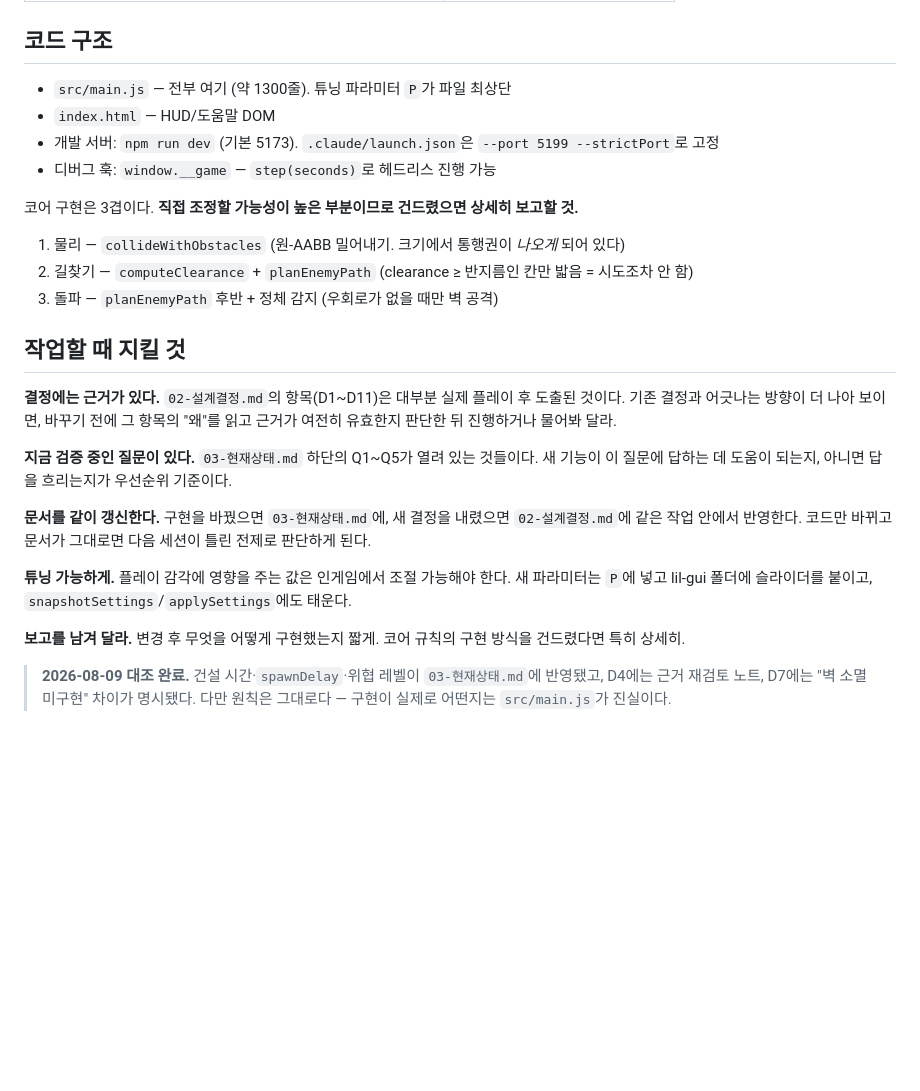
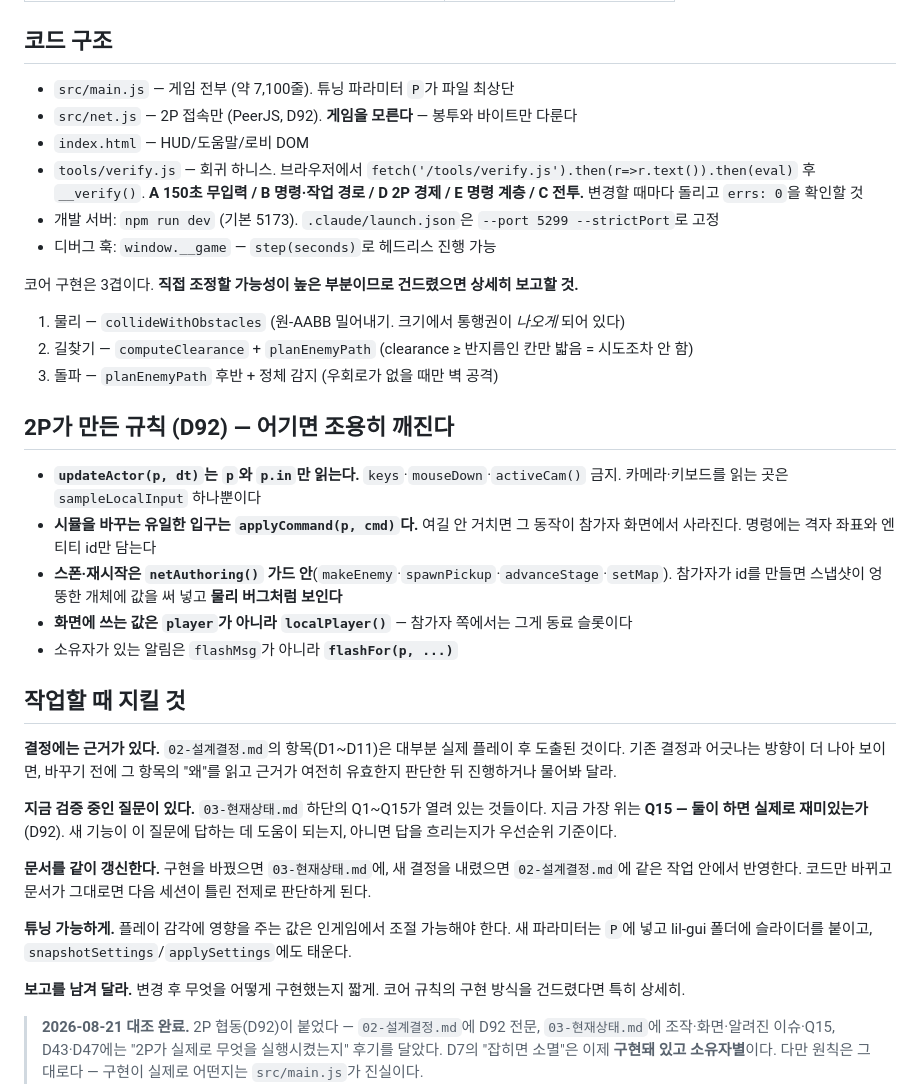
Before and after one commit to nchi2/tom-and-jerry, a Markdown page: CLAUDE.md, the part around the change. Drawn GitHub-style; blank space fills up the shorter version.

Commit message:
Point CLAUDE.md at net.js, the harness, and the rules 2P added
Four invariants are easy to break by accident and break quietly:
updateActor may only read p and p.in, applyCommand is the only door
into the simulation, spawning lives behind netAuthoring(), and anything
drawn on screen reads localPlayer() rather than player. They're written
down now, with what goes wrong when each is violated.

Also: the line count was three years out of date (1300 → 7100), the dev
port is 5299, and tools/verify.js is how you check a change didn't
break solo.

```diff
--- a/CLAUDE.md
+++ b/CLAUDE.md
@@ -33,15 +33,31 @@
 
 ## 코드 구조
 
-- `src/main.js` — 전부 여기 (약 1300줄). 튜닝 파라미터 `P`가 파일 최상단
-- `index.html` — HUD/도움말 DOM
-- 개발 서버: `npm run dev` (기본 5173). `.claude/launch.json`은 `--port 5199 --strictPort`로 고정
+- `src/main.js` — 게임 전부 (약 7,100줄). 튜닝 파라미터 `P`가 파일 최상단
+- `src/net.js` — 2P 접속만 (PeerJS, D92). **게임을 모른다** — 봉투와 바이트만 다룬다
+- `index.html` — HUD/도움말/로비 DOM
+- `tools/verify.js` — 회귀 하니스. 브라우저에서
+  `fetch('/tools/verify.js').then(r=>r.text()).then(eval)` 후 `__verify()`.
+  **A 150초 무입력 / B 명령·작업 경로 / D 2P 경제 / E 명령 계층 / C 전투.**
+  변경할 때마다 돌리고 `errs: 0`을 확인할 것
+- 개발 서버: `npm run dev` (기본 5173). `.claude/launch.json`은 `--port 5299 --strictPort`로 고정
 - 디버그 훅: `window.__game` — `step(seconds)`로 헤드리스 진행 가능
 
 코어 구현은 3겹이다. **직접 조정할 가능성이 높은 부분이므로 건드렸으면 상세히 보고할 것.**
 1. 물리 — `collideWithObstacles` (원-AABB 밀어내기. 크기에서 통행권이 *나오게* 되어 있다)
 2. 길찾기 — `computeClearance` + `planEnemyPath` (clearance ≥ 반지름인 칸만 밟음 = 시도조차 안 함)
 3. 돌파 — `planEnemyPath` 후반 + 정체 감지 (우회로가 없을 때만 벽 공격)
+
+## 2P가 만든 규칙 (D92) — 어기면 조용히 깨진다
+
+- **`updateActor(p, dt)`는 `p`와 `p.in`만 읽는다.** `keys`·`mouseDown`·`activeCam()` 금지.
+  카메라·키보드를 읽는 곳은 `sampleLocalInput` 하나뿐이다
+- **시뮬을 바꾸는 유일한 입구는 `applyCommand(p, cmd)`다.** 여길 안 거치면
+  그 동작이 참가자 화면에서 사라진다. 명령에는 격자 좌표와 엔티티 id만 담는다
+- **스폰·재시작은 `netAuthoring()` 가드 안**(`makeEnemy`·`spawnPickup`·`advanceStage`·`setMap`).
+  참가자가 id를 만들면 스냅샷이 엉뚱한 개체에 값을 써 넣고 **물리 버그처럼 보인다**
+- **화면에 쓰는 값은 `player`가 아니라 `localPlayer()`** — 참가자 쪽에서는 그게 동료 슬롯이다
+- 소유자가 있는 알림은 `flashMsg`가 아니라 **`flashFor(p, ...)`**
 
 ## 작업할 때 지킬 것
 
@@ -51,8 +67,9 @@
 근거가 여전히 유효한지 판단한 뒤 진행하거나 물어봐 달라.
 
 **지금 검증 중인 질문이 있다.**
-`03-현재상태.md` 하단의 Q1~Q5가 열려 있는 것들이다.
-새 기능이 이 질문에 답하는 데 도움이 되는지, 아니면 답을 흐리는지가 우선순위 기준이다.
+`03-현재상태.md` 하단의 Q1~Q15가 열려 있는 것들이다. 지금 가장 위는 **Q15 — 둘이 하면
+실제로 재미있는가**(D92). 새 기능이 이 질문에 답하는 데 도움이 되는지,
+아니면 답을 흐리는지가 우선순위 기준이다.
 
 **문서를 같이 갱신한다.**
 구현을 바꿨으면 `03-현재상태.md`에, 새 결정을 내렸으면 `02-설계결정.md`에 같은 작업 안에서 반영한다.
@@ -65,6 +82,7 @@
 **보고를 남겨 달라.**
 변경 후 무엇을 어떻게 구현했는지 짧게. 코어 규칙의 구현 방식을 건드렸다면 특히 상세히.
 
-> **2026-08-09 대조 완료.** 건설 시간·`spawnDelay`·위협 레벨이 `03-현재상태.md`에 반영됐고,
-> D4에는 근거 재검토 노트, D7에는 "벽 소멸 미구현" 차이가 명시됐다.
+> **2026-08-21 대조 완료.** 2P 협동(D92)이 붙었다 — `02-설계결정.md`에 D92 전문,
+> `03-현재상태.md`에 조작·화면·알려진 이슈·Q15, D43·D47에는 "2P가 실제로 무엇을 실행시켰는지"
+> 후기를 달았다. D7의 "잡히면 소멸"은 이제 **구현돼 있고 소유자별**이다.
 > 다만 원칙은 그대로다 — 구현이 실제로 어떤지는 `src/main.js`가 진실이다.
```
